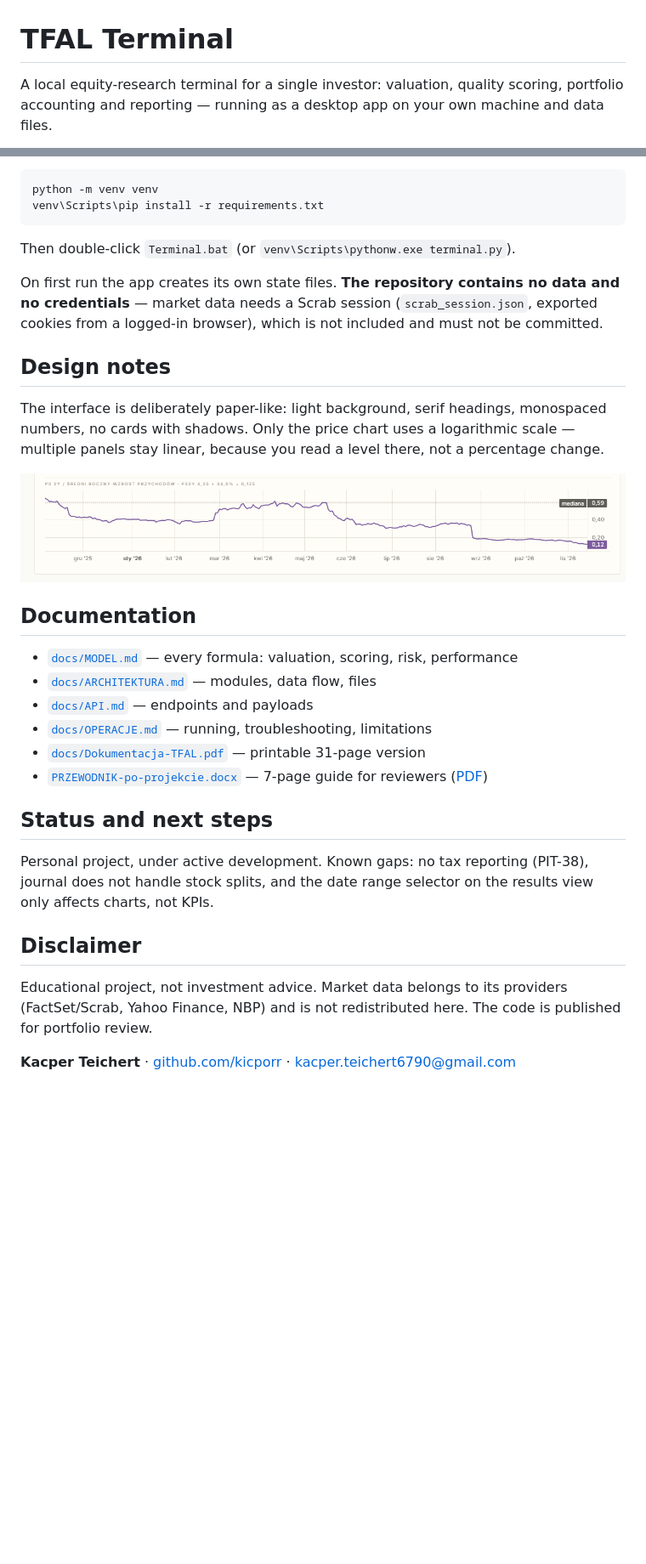
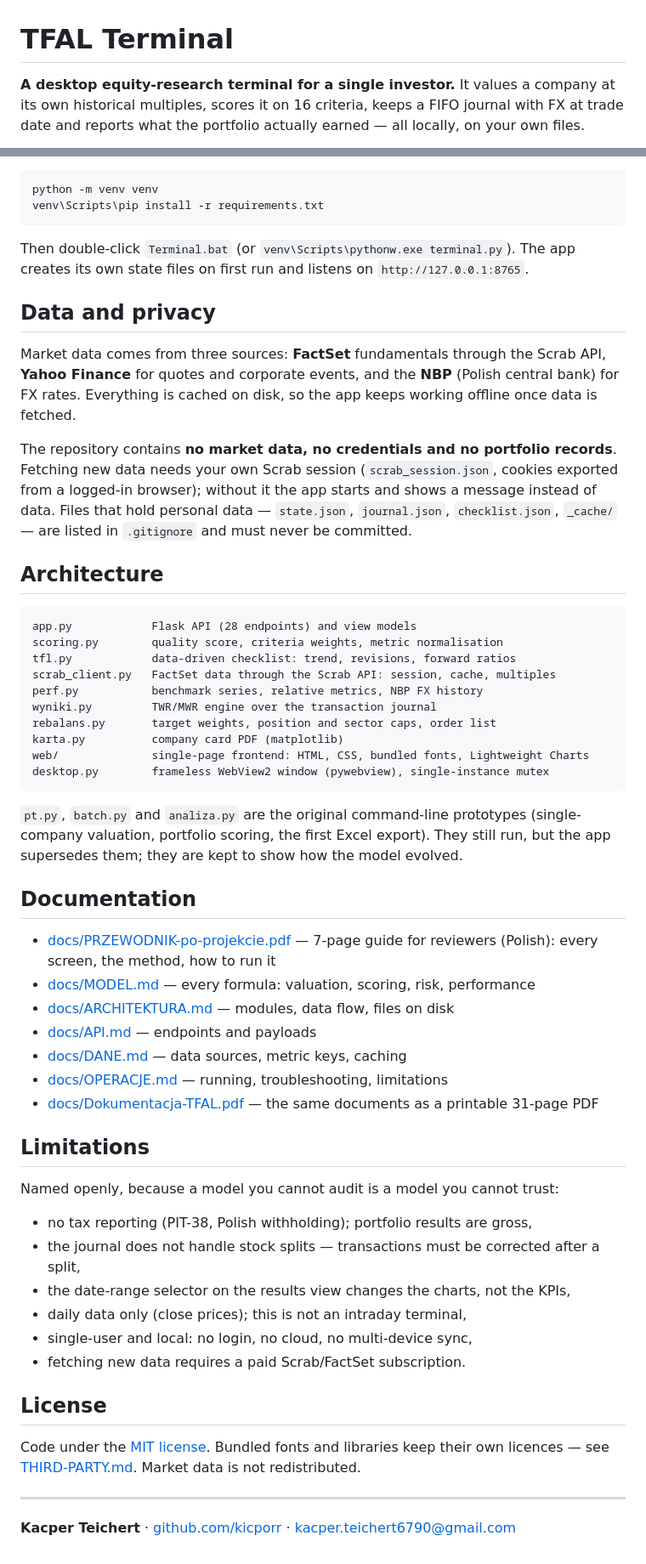
Before and after one commit to kicporr/tfal-terminal, a Markdown page: README.md, 2 parts joined by grey strips. Shown at 85% size. Drawn GitHub-style; blank space fills up the shorter version.

````diff
--- a/README.md
+++ b/README.md
@@ -1,5 +1,6 @@
 # TFAL Terminal
 
-A local equity-research terminal for a single investor: valuation, quality scoring, portfolio
-accounting and reporting — running as a desktop app on your own machine and data files.
+**A desktop equity-research terminal for a single investor.** It values a company at its own
+historical multiples, scores it on 16 criteria, keeps a FIFO journal with FX at trade date and
+reports what the portfolio actually earned — all locally, on your own files.
 
@@ -77,38 +49,66 @@ python -m venv venv
 venv\Scripts\pip install -r requirements.txt
 ```
 
-Then double-click `Terminal.bat` (or `venv\Scripts\pythonw.exe terminal.py`).
+Then double-click `Terminal.bat` (or `venv\Scripts\pythonw.exe terminal.py`). The app creates its
+own state files on first run and listens on `http://127.0.0.1:8765`.
 
-On first run the app creates its own state files. **The repository contains no data and no
-credentials** — market data needs a Scrab session (`scrab_session.json`, exported cookies from a
-logged-in browser), which is not included and must not be committed.
+## Data and privacy
 
-## Design notes
+Market data comes from three sources: **FactSet** fundamentals through the Scrab API, **Yahoo
+Finance** for quotes and corporate events, and the **NBP** (Polish central bank) for FX rates.
+Everything is cached on disk, so the app keeps working offline once data is fetched.
 
-The interface is deliberately paper-like: light background, serif headings, monospaced numbers, no
-cards with shadows. Only the price chart uses a logarithmic scale — multiple panels stay linear,
-because you read a level there, not a percentage change.
+The repository contains **no market data, no credentials and no portfolio records**. Fetching new
+data needs your own Scrab session (`scrab_session.json`, cookies exported from a logged-in browser);
+without it the app starts and shows a message instead of data. Files that hold personal data —
+`state.json`, `journal.json`, `checklist.json`, `_cache/` — are listed in `.gitignore` and must never
+be committed.
 
-![Chart panels](screenshots/chart-panels.png)
+## Architecture
+
+```
+app.py            Flask API (28 endpoints) and view models
+scoring.py        quality score, criteria weights, metric normalisation
+tfl.py            data-driven checklist: trend, revisions, forward ratios
+scrab_client.py   FactSet data through the Scrab API: session, cache, multiples
+perf.py           benchmark series, relative metrics, NBP FX history
+wyniki.py         TWR/MWR engine over the transaction journal
+rebalans.py       target weights, position and sector caps, order list
+karta.py          company card PDF (matplotlib)
+web/              single-page frontend: HTML, CSS, bundled fonts, Lightweight Charts
+desktop.py        frameless WebView2 window (pywebview), single-instance mutex
+```
+
+`pt.py`, `batch.py` and `analiza.py` are the original command-line prototypes (single-company
+valuation, portfolio scoring, the first Excel export). They still run, but the app supersedes them;
+they are kept to show how the model evolved.
 
 ## Documentation
 
-- [`docs/MODEL.md`](docs/MODEL.md) — every formula: valuation, scoring, risk, performance
-- [`docs/ARCHITEKTURA.md`](docs/ARCHITECTURA.md) — modules, data flow, files
-- [`docs/API.md`](docs/API.md) — endpoints and payloads
-- [`docs/OPERACJE.md`](docs/OPERACJE.md) — running, troubleshooting, limitations
-- [`docs/Dokumentacja-TFAL.pdf`](docs/Dokumentacja-TFAL.pdf) — printable 31-page version
-- [`PRZEWODNIK-po-projekcie.docx`](PRZEWODNIK-po-projekcie.docx) — 7-page guide for reviewers
-  ([PDF](docs/PRZEWODNIK-po-projekcie.pdf))
+- [docs/PRZEWODNIK-po-projekcie.pdf](docs/PRZEWODNIK-po-projekcie.pdf) — 7-page guide for reviewers (Polish): every screen, the method, how to run it
+- [docs/MODEL.md](docs/MODEL.md) — every formula: valuation, scoring, risk, performance
+- [docs/ARCHITEKTURA.md](docs/ARCHITEKTURA.md) — modules, data flow, files on disk
+- [docs/API.md](docs/API.md) — endpoints and payloads
+- [docs/DANE.md](docs/DANE.md) — data sources, metric keys, caching
+- [docs/OPERACJE.md](docs/OPERACJE.md) — running, troubleshooting, limitations
+- [docs/Dokumentacja-TFAL.pdf](docs/Dokumentacja-TFAL.pdf) — the same documents as a printable 31-page PDF
 
-## Status and next steps
+## Limitations
 
-Personal project, under active development. Known gaps: no tax reporting (PIT-38), journal does not
-handle stock splits, and the date range selector on the results view only affects charts, not KPIs.
+Named openly, because a model you cannot audit is a model you cannot trust:
 
-## Disclaimer
+- no tax reporting (PIT-38, Polish withholding); portfolio results are gross,
+- the journal does not handle stock splits — transactions must be corrected after a split,
+- the date-range selector on the results view changes the charts, not the KPIs,
+- daily data only (close prices); this is not an intraday terminal,
+- single-user and local: no login, no cloud, no multi-device sync,
+- fetching new data requires a paid Scrab/FactSet subscription.
 
-Educational project, not investment advice. Market data belongs to its providers (FactSet/Scrab,
-Yahoo Finance, NBP) and is not redistributed here. The code is published for portfolio review.
+## License
+
+Code under the [MIT license](LICENSE). Bundled fonts and libraries keep their own licences — see
+[THIRD-PARTY.md](THIRD-PARTY.md). Market data is not redistributed.
+
+---
 
 **Kacper Teichert** · [github.com/kicporr](https://github.com/kicporr) · kacper.teichert6790@gmail.com
````
Also changed, not shown: other parts of README.md (+28 -57 lines), CHANGELOG.md (added, +36 -0 lines), CONTRIBUTING.md (added, +23 -0 lines), THIRD-PARTY.md (added, +32 -0 lines), docs/README.md (added, +14 -0 lines), assets/social-preview.png (added), assets/social-shot.png (added), screenshots/demo.gif (added), 6 other files.
